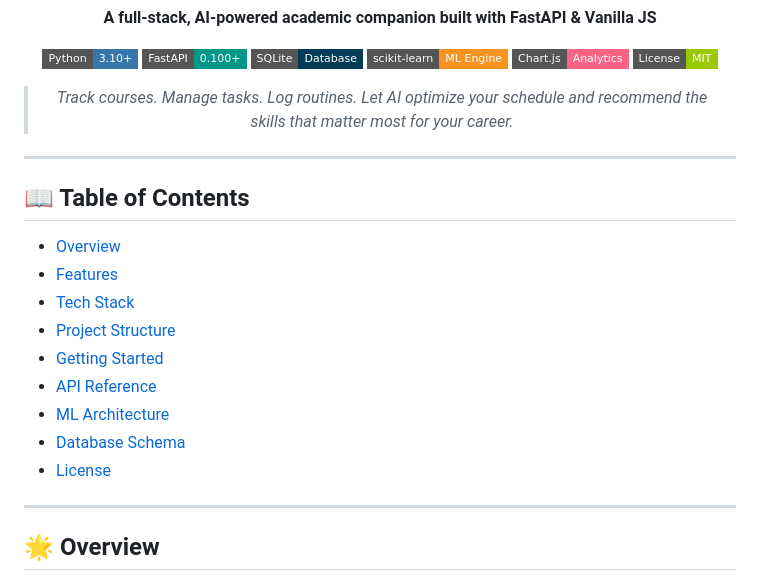
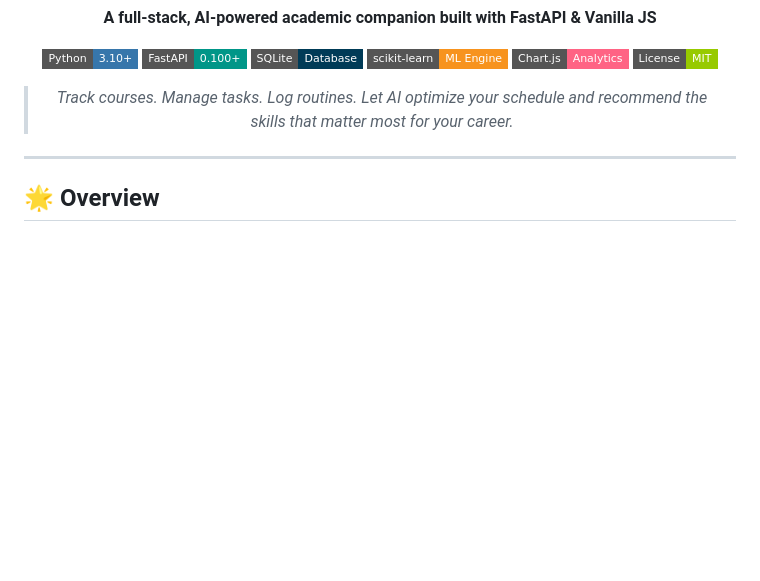
Before and after one commit to Hazammm/SMS, a Markdown page: README.md, the part around the change. Rendered like a GitHub page; badges without logos; blank space fills up the shorter version.

```diff
--- a/README.md
+++ b/README.md
@@ -16,20 +16,6 @@
 > *Track courses. Manage tasks. Log routines. Let AI optimize your schedule and recommend the skills that matter most for your career.*
 
 </div>
-
----
-
-## 📖 Table of Contents
-
-- [Overview](#-overview)
-- [Features](#-features)
-- [Tech Stack](#-tech-stack)
-- [Project Structure](#-project-structure)
-- [Getting Started](#-getting-started)
-- [API Reference](#-api-reference)
-- [ML Architecture](#-ml-architecture)
-- [Database Schema](#-database-schema)
-- [License](#-license)
 
 ---
 
```
